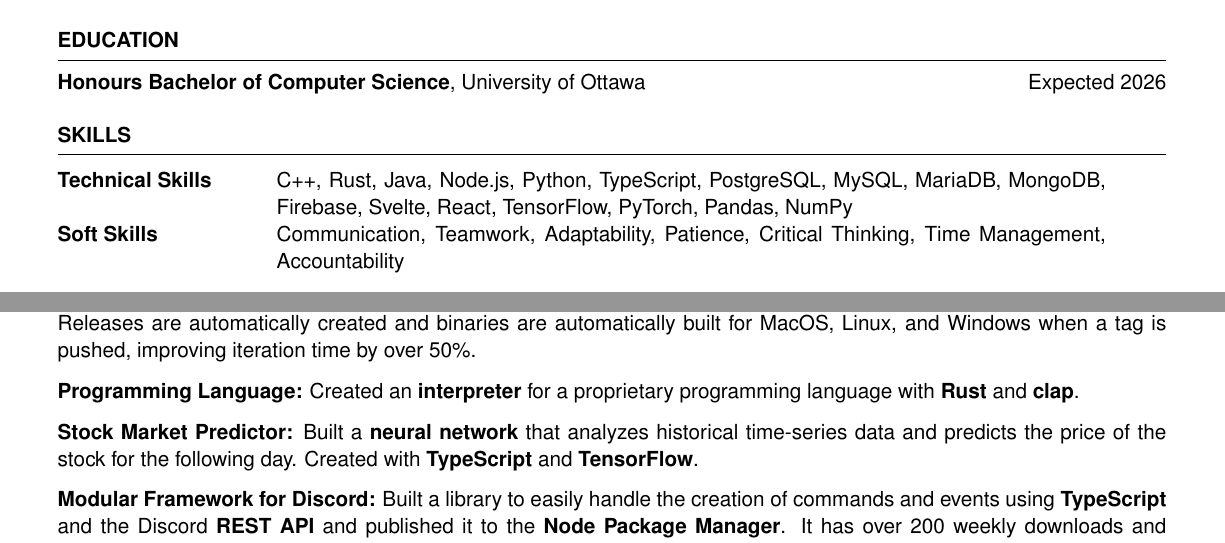
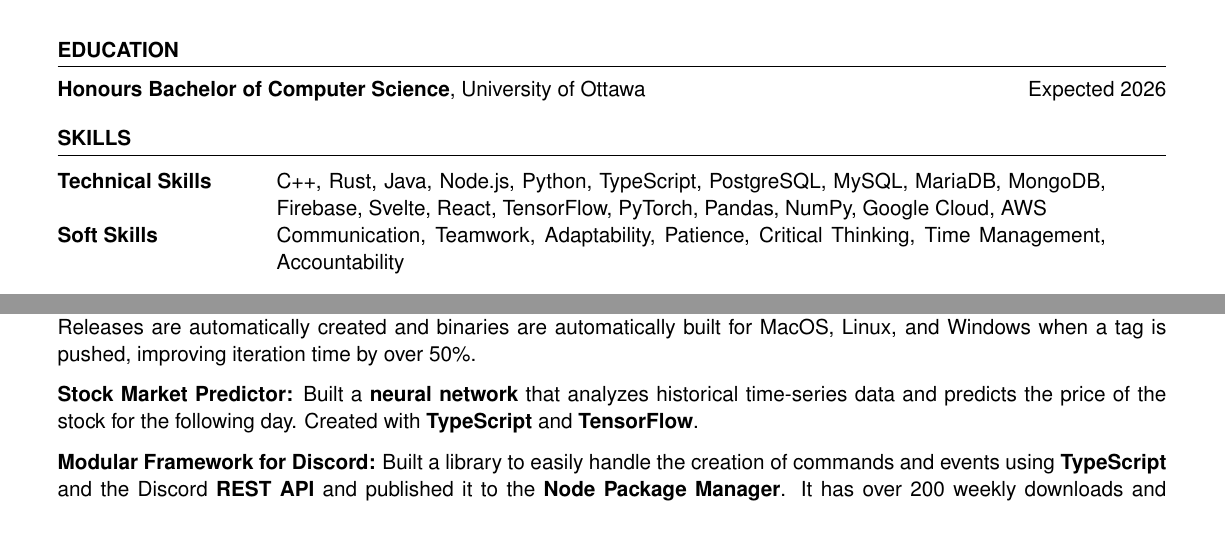
Before and after one commit to matteopolak/resume, a LaTeX CV (resume.tex): two parts of page 1 of 2 before the commit and two parts of the page after it, joined at a grey line, cut so that both start at the same text. Compiled offline with pdfLaTeX.

Commit message:
feat: add more technical skills

```diff
--- a/resume.tex
+++ b/resume.tex
@@ -35,8 +35,8 @@
 \begin{rSection}{SKILLS}
 
 	\begin{tabular}{ @{} >{\bfseries}l @{\hspace{6ex}} p{40em} l }
-		Technical Skills & C++, Rust, Java, Node.js, Python, TypeScript, PostgreSQL, MySQL, MariaDB, MongoDB, Firebase, Svelte, React, TensorFlow, PyTorch, Pandas, NumPy \\
-		Soft Skills      & Communication, Teamwork, Adaptability, Patience, Critical Thinking, Time Management, Accountability                                            \\
+		Technical Skills & C++, Rust, Java, Node.js, Python, TypeScript, PostgreSQL, MySQL, MariaDB, MongoDB, Firebase, Svelte, React, TensorFlow, PyTorch, Pandas, NumPy, Google Cloud, AWS \\
+		Soft Skills      & Communication, Teamwork, Adaptability, Patience, Critical Thinking, Time Management, Accountability                                                               \\
 	\end{tabular}
 \end{rSection}
 % END Skills section
@@ -59,8 +59,6 @@
 	\vspace{-1.25em}
 
 	\item \textbf{Remote Message Archiving Tool:} {Built a multi-threaded tool to download all chat messages from specified Twitch videos by using \textbf{Rust}, \textbf{PostgreSQL}, and \textbf{Prisma}. It can archive 5,000,000+ messages per hour depending on network speed. Releases are automatically created and binaries are automatically built for MacOS, Linux, and Windows when a tag is pushed, improving iteration time by over 50\%.}
-
-	\item \textbf{Programming Language:} {Created an \textbf{interpreter} for a proprietary programming language with \textbf{Rust} and \textbf{clap}.}
 
 	\item \textbf{Stock Market Predictor:} {Built a \textbf{neural network} that analyzes historical time-series data and predicts the price of the stock for the following day. Created with \textbf{TypeScript} and \textbf{TensorFlow}.}
 
```
Also changed, not shown: 1 other file.
